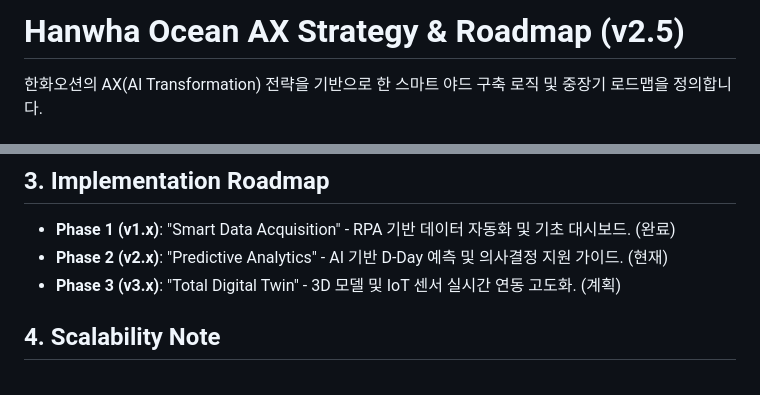
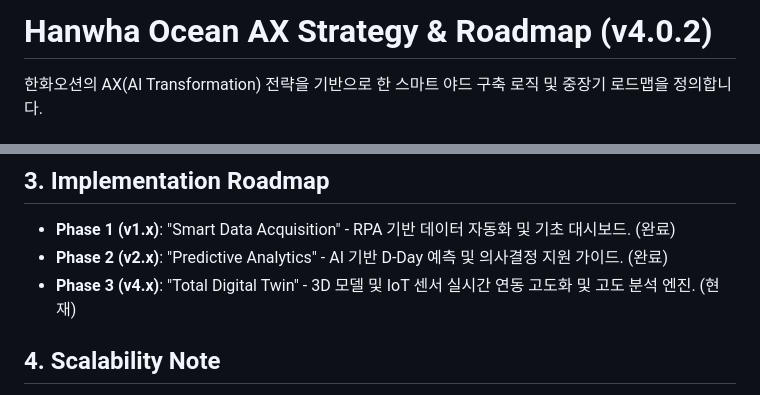
Before and after one commit to glory903-devsecops/hanwha-ocean-rpa, a Markdown page: docs/AX_STRATEGY.md, 2 parts joined by grey strips. Rendered like a GitHub page.

```diff
--- a/docs/AX_STRATEGY.md
+++ b/docs/AX_STRATEGY.md
@@ -1,4 +1,4 @@
-# Hanwha Ocean AX Strategy & Roadmap (v2.5)
+# Hanwha Ocean AX Strategy & Roadmap (v4.0.2)
 
 한화오션의 AX(AI Transformation) 전략을 기반으로 한 스마트 야드 구축 로직 및 중장기 로드맵을 정의합니다.
 
@@ -15,8 +15,8 @@
 
 ## 3. Implementation Roadmap
 - **Phase 1 (v1.x)**: "Smart Data Acquisition" - RPA 기반 데이터 자동화 및 기초 대시보드. (완료)
-- **Phase 2 (v2.x)**: "Predictive Analytics" - AI 기반 D-Day 예측 및 의사결정 지원 가이드. (현재)
-- **Phase 3 (v3.x)**: "Total Digital Twin" - 3D 모델 및 IoT 센서 실시간 연동 고도화. (계획)
+- **Phase 2 (v2.x)**: "Predictive Analytics" - AI 기반 D-Day 예측 및 의사결정 지원 가이드. (완료)
+- **Phase 3 (v4.x)**: "Total Digital Twin" - 3D 모델 및 IoT 센서 실시간 연동 고도화 및 고도 분석 엔진. (현재)
 
 ## 4. Scalability Note
 모든 코드는 모듈화(`src/core`, `src/viz`)되어 있어, 향후 실제 DB(Oracle/SAP) 커넥터나 강화학습 기반 리소스 최적화 AI 모델을 추가할 때 핵심 아키텍처의 변경 없이 확장이 가능합니다.
```
Also changed, not shown: README.md (+4 -4 lines), docs/DASHBOARD_LAYOUT_GUIDE.md (added, +61 -0 lines), docs/dashboard_v40.png (added), docs/logo_hanwha_ocean.png (added), 6 other files.
